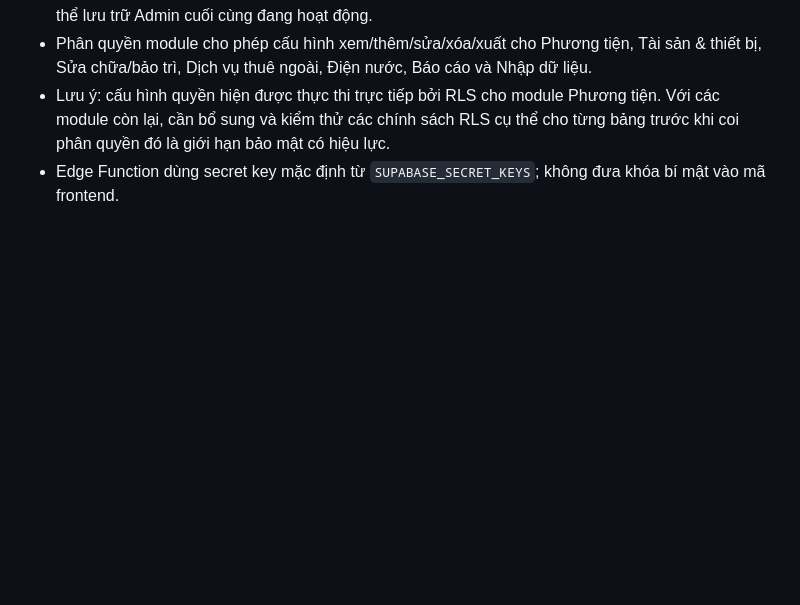
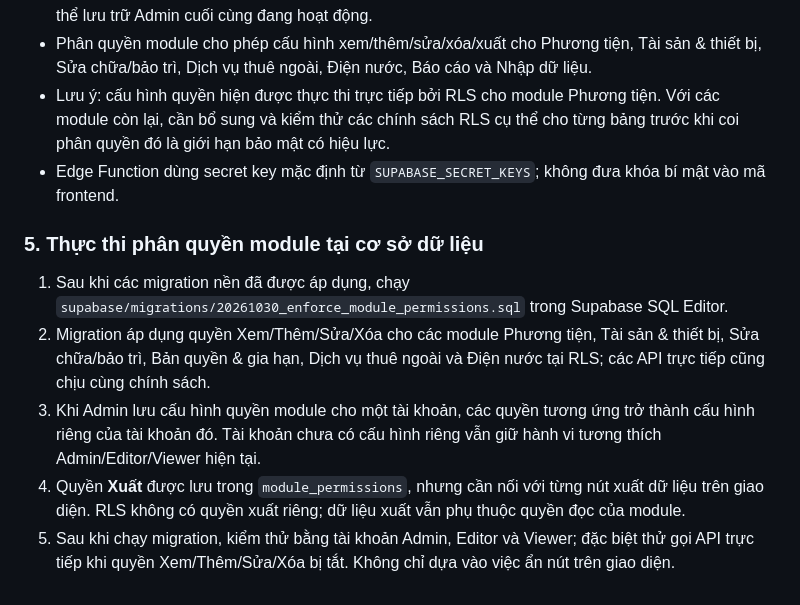
Before and after one commit to longak83/longit-equipment-management, a Markdown page: README.md, the part around the change. GitHub-like rendering; blank space fills up the shorter version.

Commit message:
Document database enforcement migration and test plan

```diff
--- a/README.md
+++ b/README.md
@@ -92,3 +92,11 @@
 - Phân quyền module cho phép cấu hình xem/thêm/sửa/xóa/xuất cho Phương tiện, Tài sản & thiết bị, Sửa chữa/bảo trì, Dịch vụ thuê ngoài, Điện nước, Báo cáo và Nhập dữ liệu.
 - Lưu ý: cấu hình quyền hiện được thực thi trực tiếp bởi RLS cho module Phương tiện. Với các module còn lại, cần bổ sung và kiểm thử các chính sách RLS cụ thể cho từng bảng trước khi coi phân quyền đó là giới hạn bảo mật có hiệu lực.
 - Edge Function dùng secret key mặc định từ `SUPABASE_SECRET_KEYS`; không đưa khóa bí mật vào mã frontend.
+
+
+### 5. Thực thi phân quyền module tại cơ sở dữ liệu
+1. Sau khi các migration nền đã được áp dụng, chạy `supabase/migrations/20261030_enforce_module_permissions.sql` trong Supabase SQL Editor.
+2. Migration áp dụng quyền Xem/Thêm/Sửa/Xóa cho các module Phương tiện, Tài sản & thiết bị, Sửa chữa/bảo trì, Bản quyền & gia hạn, Dịch vụ thuê ngoài và Điện nước tại RLS; các API trực tiếp cũng chịu cùng chính sách.
+3. Khi Admin lưu cấu hình quyền module cho một tài khoản, các quyền tương ứng trở thành cấu hình riêng của tài khoản đó. Tài khoản chưa có cấu hình riêng vẫn giữ hành vi tương thích Admin/Editor/Viewer hiện tại.
+4. Quyền **Xuất** được lưu trong `module_permissions`, nhưng cần nối với từng nút xuất dữ liệu trên giao diện. RLS không có quyền xuất riêng; dữ liệu xuất vẫn phụ thuộc quyền đọc của module.
+5. Sau khi chạy migration, kiểm thử bằng tài khoản Admin, Editor và Viewer; đặc biệt thử gọi API trực tiếp khi quyền Xem/Thêm/Sửa/Xóa bị tắt. Không chỉ dựa vào việc ẩn nút trên giao diện.
```
